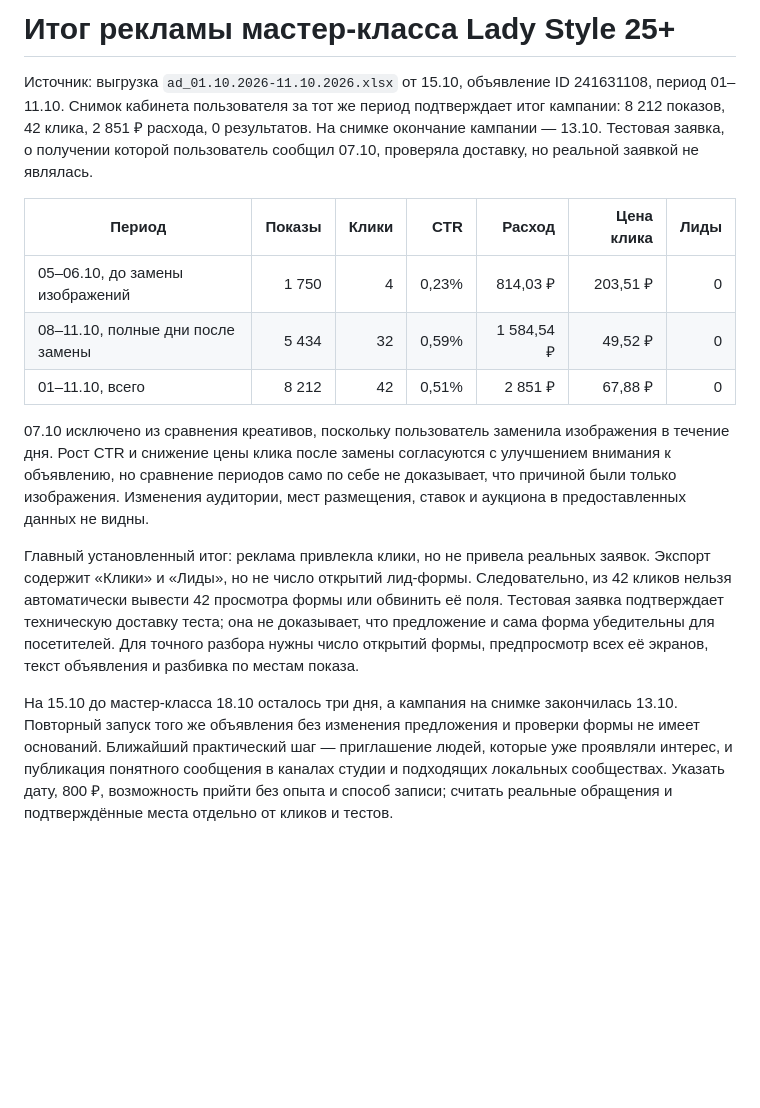
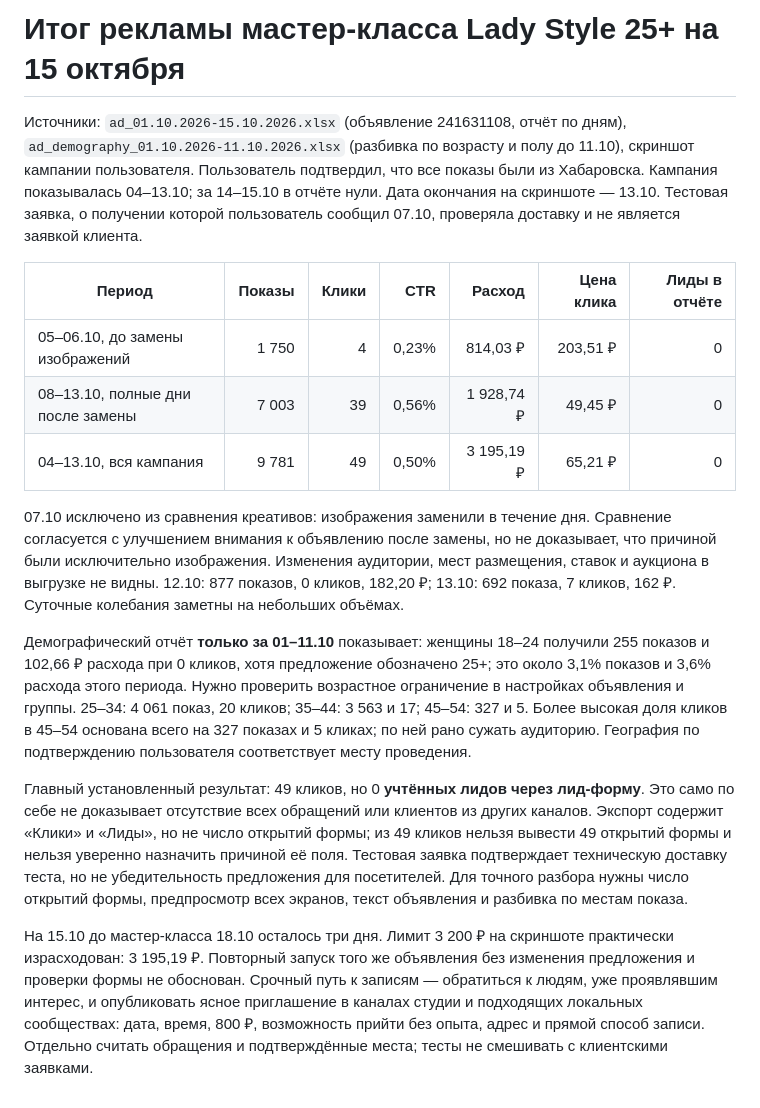
Before and after one commit to vladaizmailova070702-create/ONE-OF-CREW-site, a Markdown page: docs/VK_ADS_RESULT_2026-10-15.md, the part around the change. Drawn GitHub-style; blank space fills up the shorter version.

Commit message:
Document final VK campaign results and audience leakage

```diff
--- a/docs/VK_ADS_RESULT_2026-10-15.md
+++ b/docs/VK_ADS_RESULT_2026-10-15.md
@@ -1,15 +1,17 @@
-# Итог рекламы мастер-класса Lady Style 25+
+# Итог рекламы мастер-класса Lady Style 25+ на 15 октября
 
-Источник: выгрузка `ad_01.10.2026-11.10.2026.xlsx` от 15.10, объявление ID 241631108, период 01–11.10. Снимок кабинета пользователя за тот же период подтверждает итог кампании: 8 212 показов, 42 клика, 2 851 ₽ расхода, 0 результатов. На снимке окончание кампании — 13.10. Тестовая заявка, о получении которой пользователь сообщил 07.10, проверяла доставку, но реальной заявкой не являлась.
+Источники: `ad_01.10.2026-15.10.2026.xlsx` (объявление 241631108, отчёт по дням), `ad_demography_01.10.2026-11.10.2026.xlsx` (разбивка по возрасту и полу до 11.10), скриншот кампании пользователя. Пользователь подтвердил, что все показы были из Хабаровска. Кампания показывалась 04–13.10; за 14–15.10 в отчёте нули. Дата окончания на скриншоте — 13.10. Тестовая заявка, о получении которой пользователь сообщил 07.10, проверяла доставку и не является заявкой клиента.
 
-| Период | Показы | Клики | CTR | Расход | Цена клика | Лиды |
+| Период | Показы | Клики | CTR | Расход | Цена клика | Лиды в отчёте |
 | --- | ---: | ---: | ---: | ---: | ---: | ---: |
 | 05–06.10, до замены изображений | 1 750 | 4 | 0,23% | 814,03 ₽ | 203,51 ₽ | 0 |
-| 08–11.10, полные дни после замены | 5 434 | 32 | 0,59% | 1 584,54 ₽ | 49,52 ₽ | 0 |
-| 01–11.10, всего | 8 212 | 42 | 0,51% | 2 851 ₽ | 67,88 ₽ | 0 |
+| 08–13.10, полные дни после замены | 7 003 | 39 | 0,56% | 1 928,74 ₽ | 49,45 ₽ | 0 |
+| 04–13.10, вся кампания | 9 781 | 49 | 0,50% | 3 195,19 ₽ | 65,21 ₽ | 0 |
 
-07.10 исключено из сравнения креативов, поскольку пользователь заменила изображения в течение дня. Рост CTR и снижение цены клика после замены согласуются с улучшением внимания к объявлению, но сравнение периодов само по себе не доказывает, что причиной были только изображения. Изменения аудитории, мест размещения, ставок и аукциона в предоставленных данных не видны.
+07.10 исключено из сравнения креативов: изображения заменили в течение дня. Сравнение согласуется с улучшением внимания к объявлению после замены, но не доказывает, что причиной были исключительно изображения. Изменения аудитории, мест размещения, ставок и аукциона в выгрузке не видны. 12.10: 877 показов, 0 кликов, 182,20 ₽; 13.10: 692 показа, 7 кликов, 162 ₽. Суточные колебания заметны на небольших объёмах.
 
-Главный установленный итог: реклама привлекла клики, но не привела реальных заявок. Экспорт содержит «Клики» и «Лиды», но не число открытий лид-формы. Следовательно, из 42 кликов нельзя автоматически вывести 42 просмотра формы или обвинить её поля. Тестовая заявка подтверждает техническую доставку теста; она не доказывает, что предложение и сама форма убедительны для посетителей. Для точного разбора нужны число открытий формы, предпросмотр всех её экранов, текст объявления и разбивка по местам показа.
+Демографический отчёт **только за 01–11.10** показывает: женщины 18–24 получили 255 показов и 102,66 ₽ расхода при 0 кликов, хотя предложение обозначено 25+; это около 3,1% показов и 3,6% расхода этого периода. Нужно проверить возрастное ограничение в настройках объявления и группы. 25–34: 4 061 показ, 20 кликов; 35–44: 3 563 и 17; 45–54: 327 и 5. Более высокая доля кликов в 45–54 основана всего на 327 показах и 5 кликах; по ней рано сужать аудиторию. География по подтверждению пользователя соответствует месту проведения.
 
-На 15.10 до мастер-класса 18.10 осталось три дня, а кампания на снимке закончилась 13.10. Повторный запуск того же объявления без изменения предложения и проверки формы не имеет оснований. Ближайший практический шаг — приглашение людей, которые уже проявляли интерес, и публикация понятного сообщения в каналах студии и подходящих локальных сообществах. Указать дату, 800 ₽, возможность прийти без опыта и способ записи; считать реальные обращения и подтверждённые места отдельно от кликов и тестов.
+Главный установленный результат: 49 кликов, но 0 **учтённых лидов через лид-форму**. Это само по себе не доказывает отсутствие всех обращений или клиентов из других каналов. Экспорт содержит «Клики» и «Лиды», но не число открытий формы; из 49 кликов нельзя вывести 49 открытий формы и нельзя уверенно назначить причиной её поля. Тестовая заявка подтверждает техническую доставку теста, но не убедительность предложения для посетителей. Для точного разбора нужны число открытий формы, предпросмотр всех экранов, текст объявления и разбивка по местам показа.
+
+На 15.10 до мастер-класса 18.10 осталось три дня. Лимит 3 200 ₽ на скриншоте практически израсходован: 3 195,19 ₽. Повторный запуск того же объявления без изменения предложения и проверки формы не обоснован. Срочный путь к записям — обратиться к людям, уже проявлявшим интерес, и опубликовать ясное приглашение в каналах студии и подходящих локальных сообществах: дата, время, 800 ₽, возможность прийти без опыта, адрес и прямой способ записи. Отдельно считать обращения и подтверждённые места; тесты не смешивать с клиентскими заявками.
```
Also changed, not shown: docs/REQUESTS.md (+2 -1 lines).
